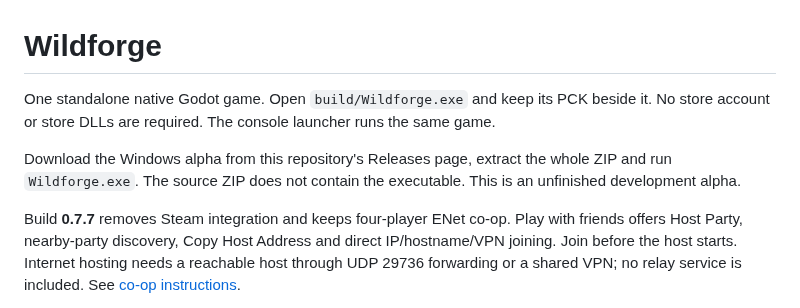
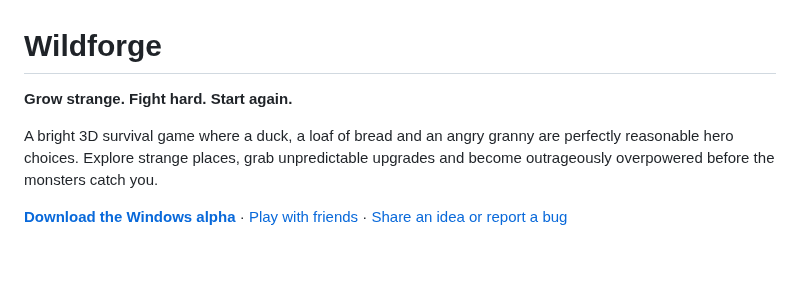
Before and after one commit to rytiss78/wildforge, a Markdown page: README.md, the part around one of its changes. GitHub-like rendering; blank space fills up the shorter version.

```diff
--- a/README.md
+++ b/README.md
@@ -1,8 +1,8 @@
 # Wildforge
 
-One standalone native Godot game. Open `build/Wildforge.exe` and keep its PCK beside it. No store account or store DLLs are required. The console launcher runs the same game.
+**Grow strange. Fight hard. Start again.**
 
-Download the Windows alpha from this repository's Releases page, extract the whole ZIP and run `Wildforge.exe`. The source ZIP does not contain the executable. This is an unfinished development alpha.
+A bright 3D survival game where a duck, a loaf of bread and an angry granny are perfectly reasonable hero choices. Explore strange places, grab unpredictable upgrades and become outrageously overpowered before the monsters catch you.
 
-Build **0.7.7** removes Steam integration and keeps four-player ENet co-op. Play with friends offers Host Party, nearby-party discovery, Copy Host Address and direct IP/hostname/VPN joining. Join before the host starts. Internet hosting needs a reachable host through UDP 29736 forwarding or a shared VPN; no relay service is included. See [co-op instructions](native/docs/coop.md).
+**[Download the Windows alpha](https://github.com/rytiss78/wildforge/releases/tag/v0.7.7)** · [Play with friends](native/docs/coop.md) · [Share an idea or report a bug](https://github.com/rytiss78/wildforge/issues)
 
```
Also changed, not shown: other parts of README.md (+42 -10 lines), community/about.md (+7 -7 lines), docs/screenshots/choose-your-power.png (added), 2 other files.
